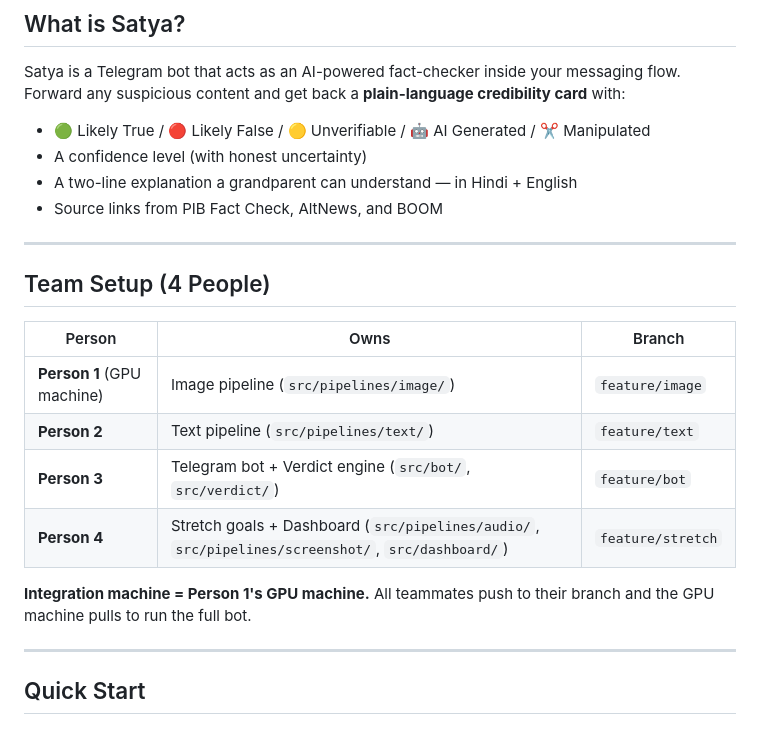
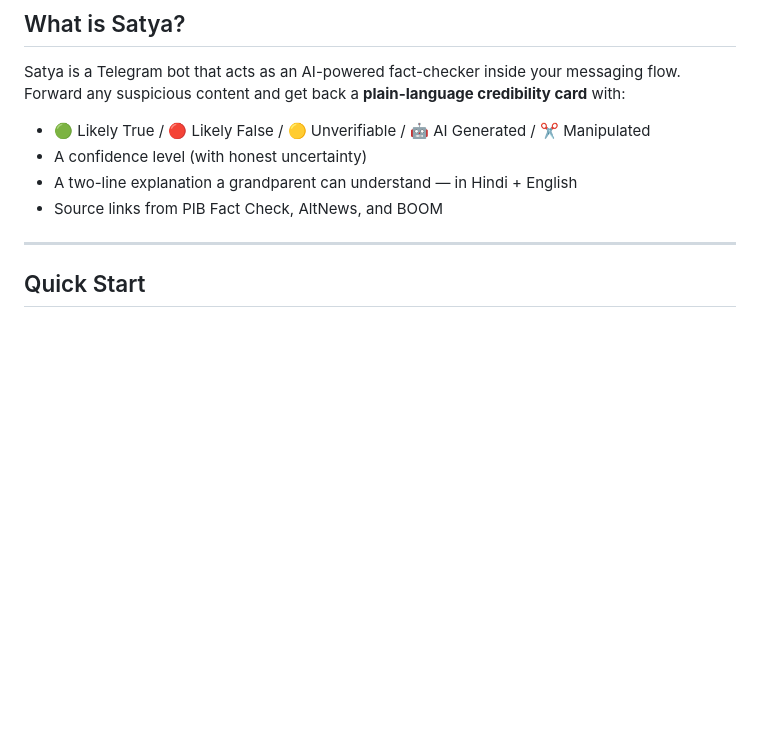
Before and after one commit to Baehtar/SATYA, a Markdown page: README.md, the part around the change. Drawn GitHub-style; blank space fills up the shorter version.

```diff
--- a/README.md
+++ b/README.md
@@ -16,18 +16,6 @@ Satya is a Telegram bot that acts as an AI-powered fact-checker inside your mess
 
 ---
 
-## Team Setup (4 People)
-
-| Person | Owns | Branch |
-|---|---|---|
-| **Person 1** (GPU machine) | Image pipeline (`src/pipelines/image/`) | `feature/image` |
-| **Person 2** | Text pipeline (`src/pipelines/text/`) | `feature/text` |
-| **Person 3** | Telegram bot + Verdict engine (`src/bot/`, `src/verdict/`) | `feature/bot` |
-| **Person 4** | Stretch goals + Dashboard (`src/pipelines/audio/`, `src/pipelines/screenshot/`, `src/dashboard/`) | `feature/stretch` |
-
-**Integration machine = Person 1's GPU machine.** All teammates push to their branch and the GPU machine pulls to run the full bot.
-
----
 
 ## Quick Start
 
```
